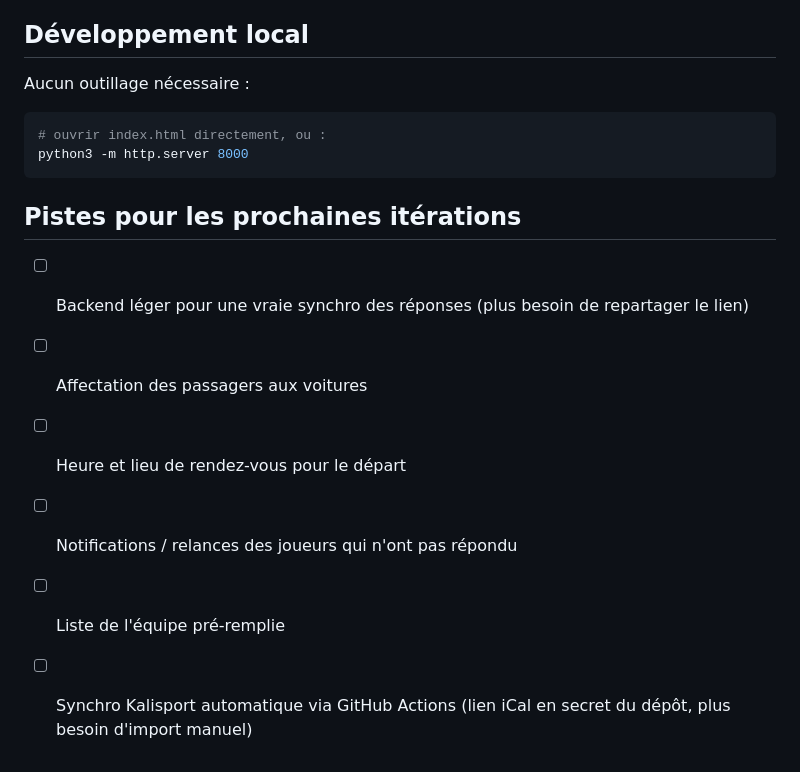
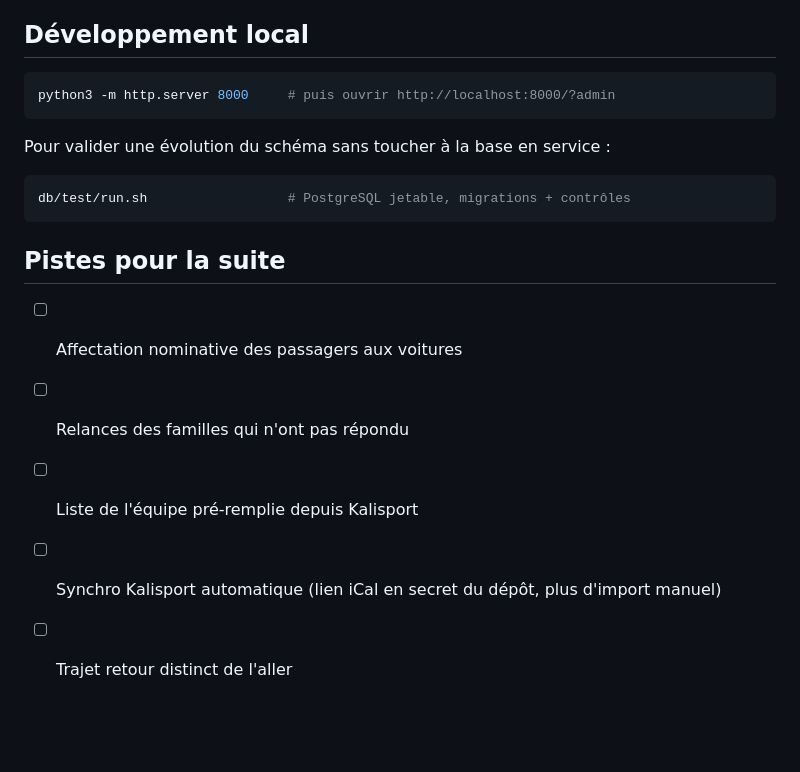
Before and after one commit to smndhm/transport, a Markdown page: README.md, the part around one of its changes. Drawn GitHub-style; blank space fills up the shorter version.

````diff
--- a/README.md
+++ b/README.md
@@ -32,18 +50,20 @@ Déployé automatiquement sur **GitHub Pages** à chaque push (workflow `.github
 
 ## Développement local
 
-Aucun outillage nécessaire :
+```bash
+python3 -m http.server 8000     # puis ouvrir http://localhost:8000/?admin
+```
+
+Pour valider une évolution du schéma sans toucher à la base en service :
 
 ```bash
-# ouvrir index.html directement, ou :
-python3 -m http.server 8000
+db/test/run.sh                  # PostgreSQL jetable, migrations + contrôles
 ```
 
-## Pistes pour les prochaines itérations
+## Pistes pour la suite
 
-- [ ] Backend léger pour une vraie synchro des réponses (plus besoin de repartager le lien)
-- [ ] Affectation des passagers aux voitures
-- [ ] Heure et lieu de rendez-vous pour le départ
-- [ ] Notifications / relances des joueurs qui n'ont pas répondu
-- [ ] Liste de l'équipe pré-remplie
-- [ ] Synchro Kalisport automatique via GitHub Actions (lien iCal en secret du dépôt, plus besoin d'import manuel)
+- [ ] Affectation nominative des passagers aux voitures
+- [ ] Relances des familles qui n'ont pas répondu
+- [ ] Liste de l'équipe pré-remplie depuis Kalisport
+- [ ] Synchro Kalisport automatique (lien iCal en secret du dépôt, plus d'import manuel)
+- [ ] Trajet retour distinct de l'aller
````
Also changed, not shown: other parts of README.md (+36 -18 lines).
